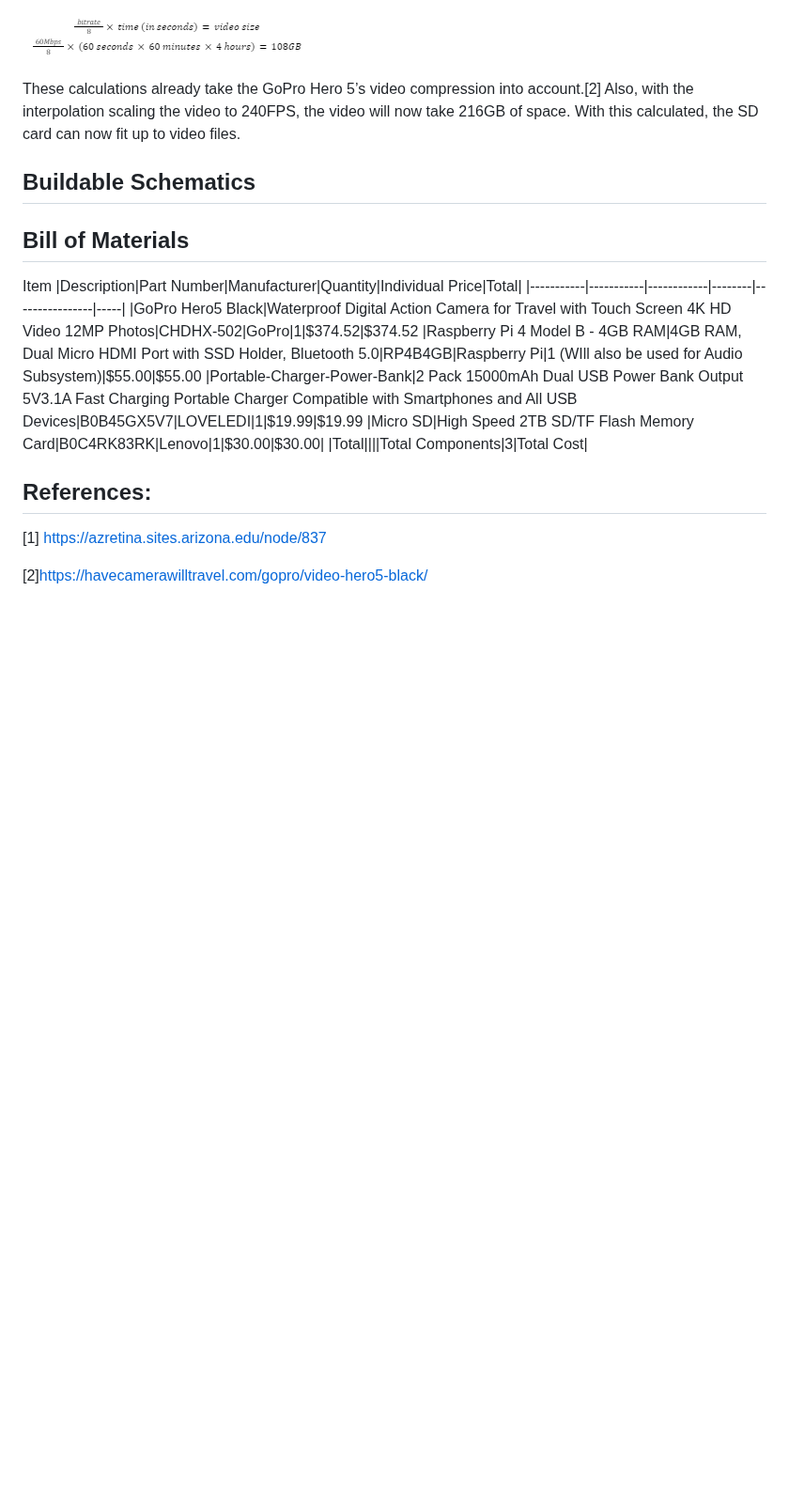
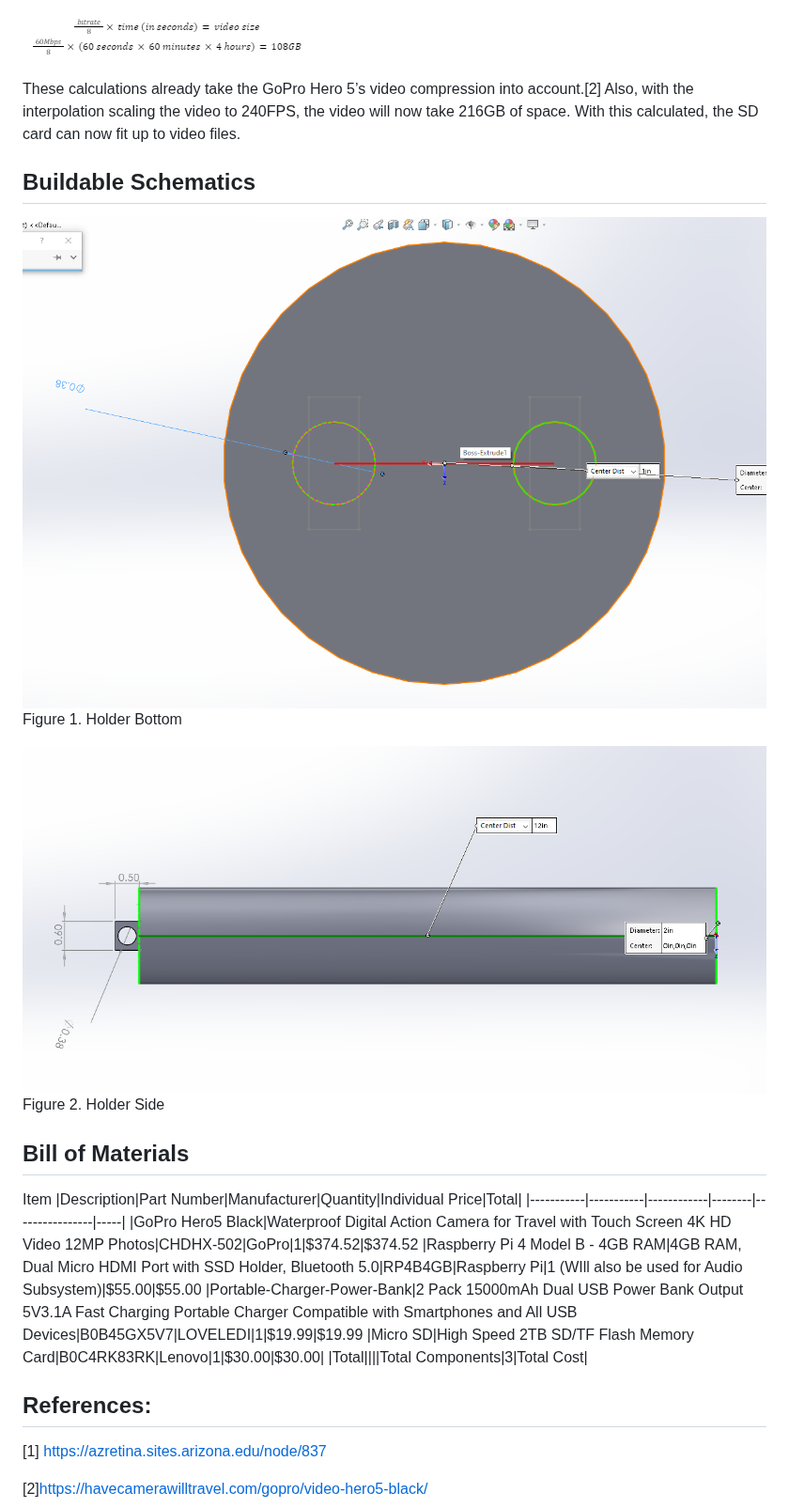
Before and after one commit to Baebel43/team5capstone, a Markdown page: Documentation/Signoffs/Video.md, the part around the change. Shown at 94% size. Drawn GitHub-style; blank space fills up the shorter version.

```diff
--- a/Documentation/Signoffs/Video.md
+++ b/Documentation/Signoffs/Video.md
@@ -49,7 +49,11 @@ These calculations already take the GoPro Hero 5’s video compression into acco
 
 ## Buildable Schematics
 
+![Holder Bottom](https://github.com/Baebel43/team5capstone/blob/main/Documentation/Images/HolderBottom.png)
+Figure 1. Holder Bottom
 
+![Holder Side](https://github.com/Baebel43/team5capstone/blob/main/Documentation/Images/HolderSide.png)
+Figure 2. Holder Side
 
 ## Bill of Materials
 
```
